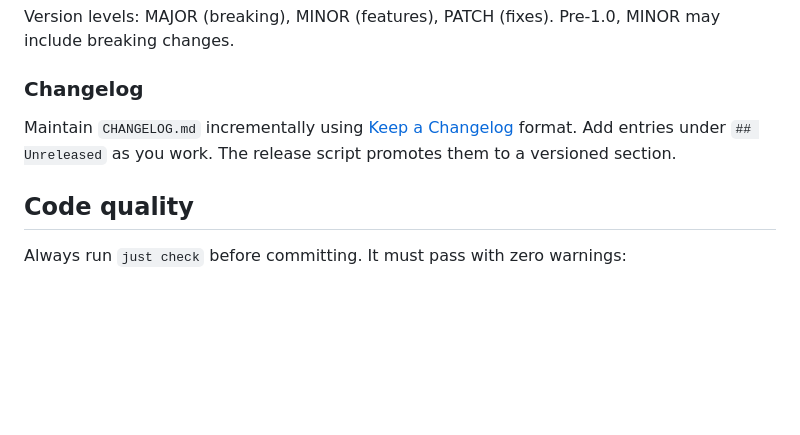
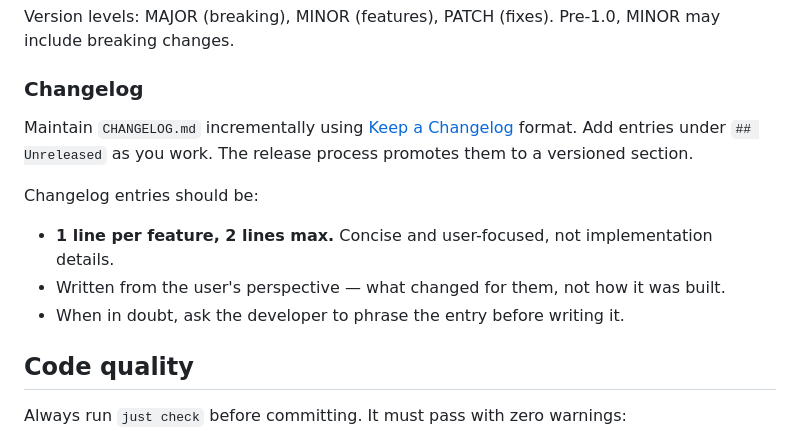
Before and after one commit to oribarilan/cortado, a Markdown page: CONTRIBUTING.md, the part around the change. Rendered like a GitHub page; blank space fills up the shorter version.

Commit message:
update: changelog entry guidelines in CONTRIBUTING.md
Co-authored-by: Copilot <223556219+Copilot@users.noreply.github.com>

```diff
--- a/CONTRIBUTING.md
+++ b/CONTRIBUTING.md
@@ -82,7 +82,12 @@ Version levels: MAJOR (breaking), MINOR (features), PATCH (fixes). Pre-1.0, MINO
 
 ### Changelog
 
-Maintain `CHANGELOG.md` incrementally using [Keep a Changelog](https://keepachangelog.com/) format. Add entries under `## Unreleased` as you work. The release script promotes them to a versioned section.
+Maintain `CHANGELOG.md` incrementally using [Keep a Changelog](https://keepachangelog.com/) format. Add entries under `## Unreleased` as you work. The release process promotes them to a versioned section.
+
+Changelog entries should be:
+- **1 line per feature, 2 lines max.** Concise and user-focused, not implementation details.
+- Written from the user's perspective — what changed for them, not how it was built.
+- When in doubt, ask the developer to phrase the entry before writing it.
 
 ## Code quality
 
```
